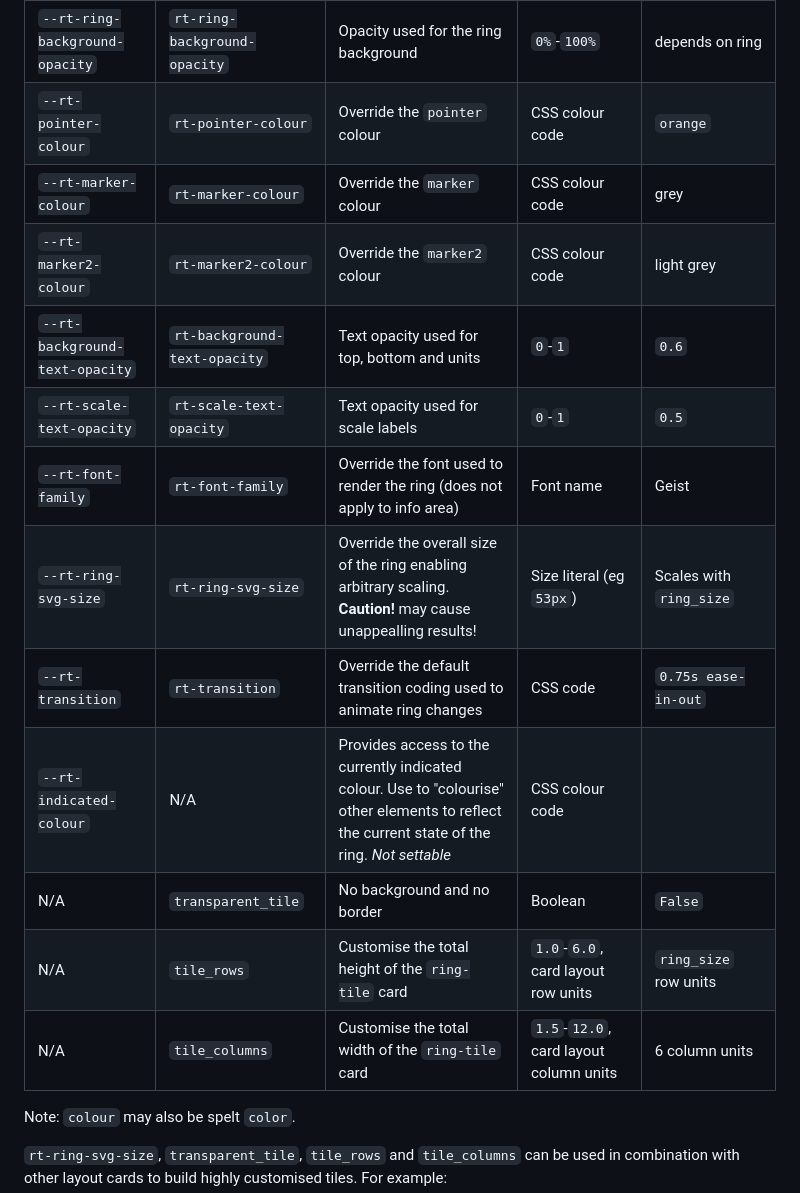
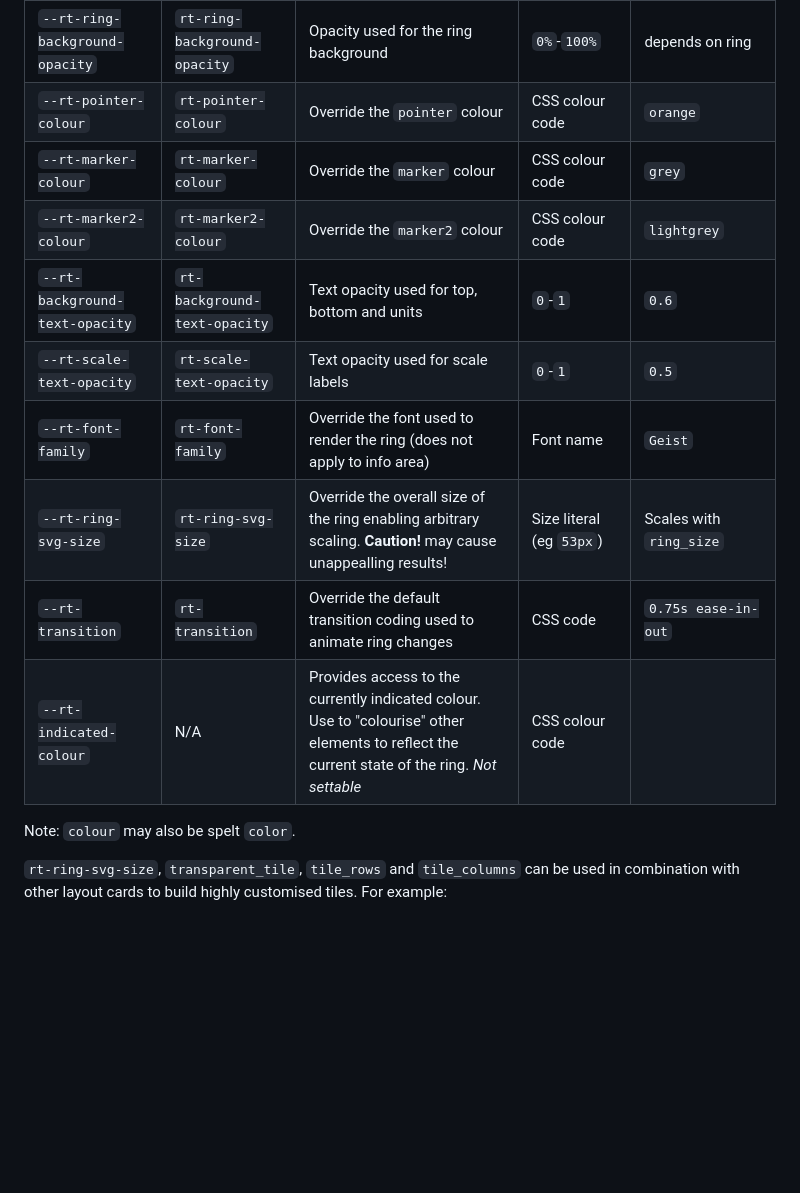
Before and after one commit to neponn/ring-tile-card, a Markdown page: docs/advanced.md, the part around one of its changes. GitHub-like rendering; blank space fills up the shorter version.

```diff
--- a/docs/advanced.md
+++ b/docs/advanced.md
@@ -69,17 +71,14 @@ Important to note that the `tweaks` method only supports static styling; if you
 | `--rt-ring-colour` | `rt-ring-colour` | Override the ring colour (most useful for dynamic styling) | CSS colour code | As configured in `colours` config option |
 | `--rt-ring-background-opacity` | `rt-ring-background-opacity` | Opacity used for the ring background  | `0%`-`100%` | depends on ring |
 | `--rt-pointer-colour` | `rt-pointer-colour` | Override the `pointer` colour | CSS colour code | `orange` |
-| `--rt-marker-colour` | `rt-marker-colour` | Override the `marker` colour | CSS colour code | grey |
-| `--rt-marker2-colour` | `rt-marker2-colour` | Override the `marker2` colour | CSS colour code | light grey |
+| `--rt-marker-colour` | `rt-marker-colour` | Override the `marker` colour | CSS colour code | `grey` |
+| `--rt-marker2-colour` | `rt-marker2-colour` | Override the `marker2` colour | CSS colour code | `lightgrey` |
 | `--rt-background-text-opacity` | `rt-background-text-opacity` | Text opacity used for top, bottom and units | `0`-`1` | `0.6` |
 | `--rt-scale-text-opacity` | `rt-scale-text-opacity` | Text opacity used for scale labels | `0`-`1` | `0.5` |
-| `--rt-font-family` | `rt-font-family` | Override the font used to render the ring (does not apply to info area) | Font name | Geist |
+| `--rt-font-family` | `rt-font-family` | Override the font used to render the ring (does not apply to info area) | Font name | `Geist` |
 | `--rt-ring-svg-size` | `rt-ring-svg-size` | Override the overall size of the ring enabling arbitrary scaling. **Caution!** may cause unappealling results! | Size literal (eg `53px`) | Scales with `ring_size` |
 | `--rt-transition` | `rt-transition` | Override the default transition coding used to animate ring changes | CSS code | `0.75s ease-in-out` |
 | `--rt-indicated-colour` | N/A | Provides access to the currently indicated colour. Use to "colourise" other elements to reflect the current state of the ring. *Not settable* | CSS colour code | |
-| N/A | `transparent_tile` | No background and no border | Boolean | `False` |
-| N/A | `tile_rows` | Customise the total height of the `ring-tile` card | `1.0`-`6.0`, card layout row units | `ring_size` row units |
-| N/A | `tile_columns` | Customise the total width of the `ring-tile` card | `1.5`-`12.0`, card layout column units | 6 column units |
 
 Note: `colour` may also be spelt `color`.
 
```
Also changed, not shown: other parts of docs/advanced.md (+53 -0 lines), docs/img/ad-scale-tweaks.png (added), 3 other files.
